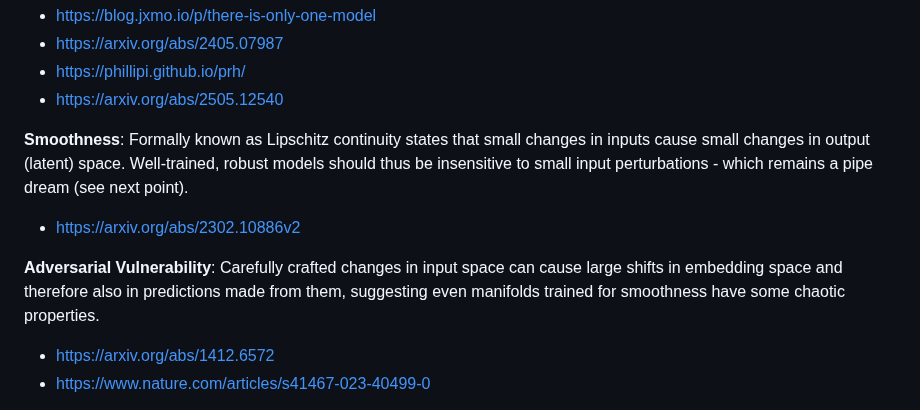
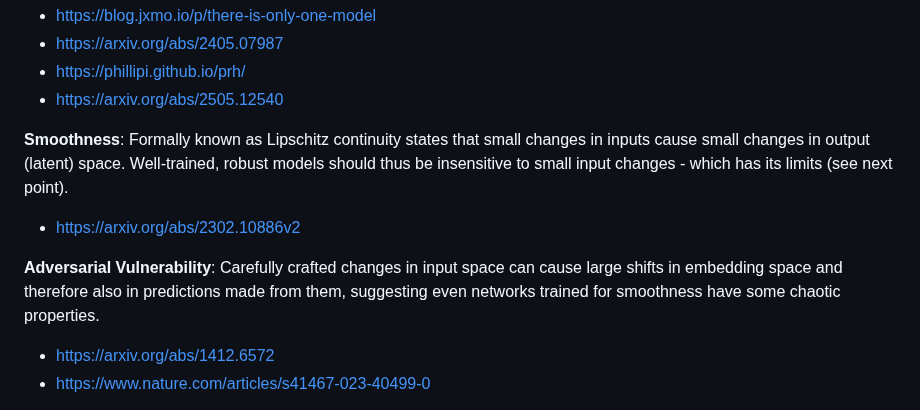
Before and after one commit to SeanPedersen/seanpedersen.github.io, a Markdown page: posts/structure-of-neural-latent-space.md, the part around the change. Rendered like a GitHub page.

Commit message:
Simplify language

```diff
--- a/posts/structure-of-neural-latent-space.md
+++ b/posts/structure-of-neural-latent-space.md
@@ -37,11 +37,11 @@ A small collection of insights on the structure of embeddings (latent spaces) pr
 - <https://arxiv.org/abs/2505.12540>
 
 
-**Smoothness**: Formally known as Lipschitz continuity states that small changes in inputs cause small changes in output (latent) space. Well-trained, robust models should thus be insensitive to small input perturbations - which remains a pipe dream (see next point).
+**Smoothness**: Formally known as Lipschitz continuity states that small changes in inputs cause small changes in output (latent) space. Well-trained, robust models should thus be insensitive to small input changes - which has its limits (see next point).
 
 - <https://arxiv.org/abs/2302.10886v2>
 
-**Adversarial Vulnerability**: Carefully crafted changes in input space can cause large shifts in embedding space and therefore also in predictions made from them, suggesting even manifolds trained for smoothness have some chaotic properties.
+**Adversarial Vulnerability**: Carefully crafted changes in input space can cause large shifts in embedding space and therefore also in predictions made from them, suggesting even networks trained for smoothness have some chaotic properties.
 
 - <https://arxiv.org/abs/1412.6572>
 - <https://www.nature.com/articles/s41467-023-40499-0>
```
